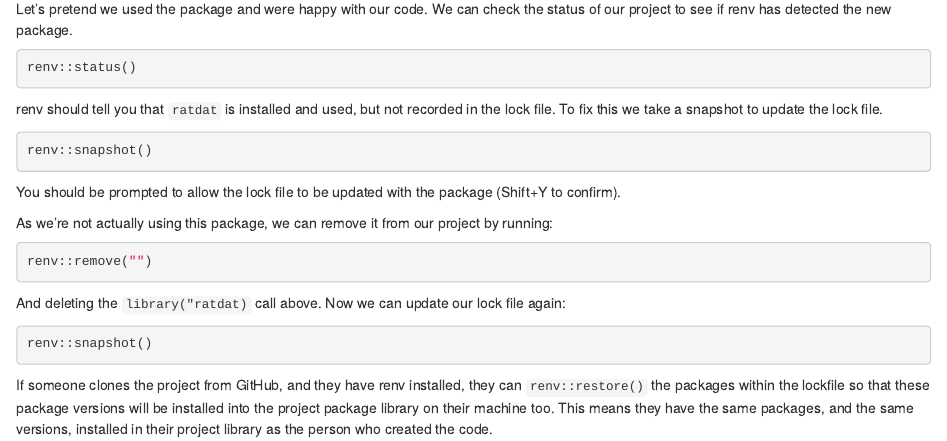
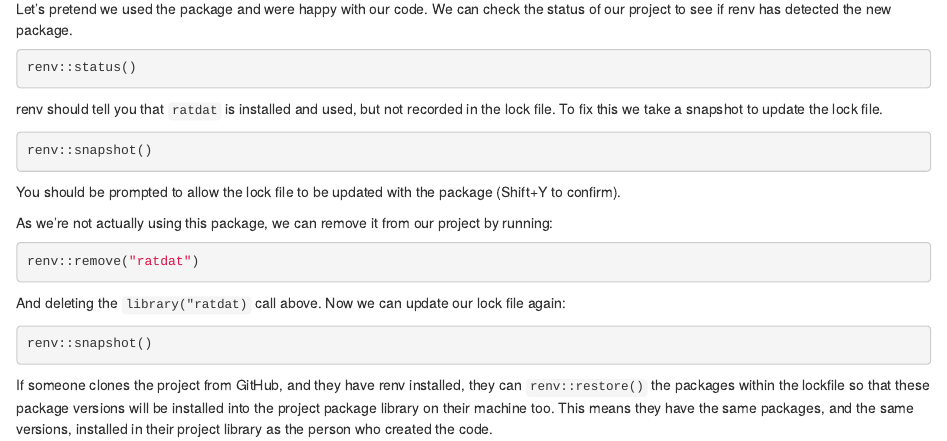
Before and after one commit to tesaunders/reproducible-r, an R Markdown document (04_dependencies.Rmd): the page in a window 1100 px wide, from 1580 px down. Rendered offline with R 4.5, knitr and Pandoc, with nearby package versions.

Commit message:
Fix omission of package name

````diff
--- a/04_dependencies.Rmd
+++ b/04_dependencies.Rmd
@@ -72,7 +72,7 @@ You should be prompted to allow the lock file to be updated with the package (Sh
 As we're not actually using this package, we can remove it from our project by running:
 
 ```{r, eval=FALSE}
-renv::remove("")
+renv::remove("ratdat")
 ```
 
 And deleting the `library("ratdat)` call above. Now we can update our lock file again:
````
Also changed, not shown: docs/search.json, 1 other file.
